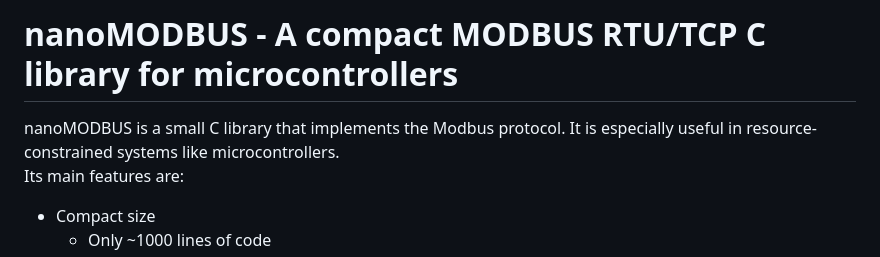
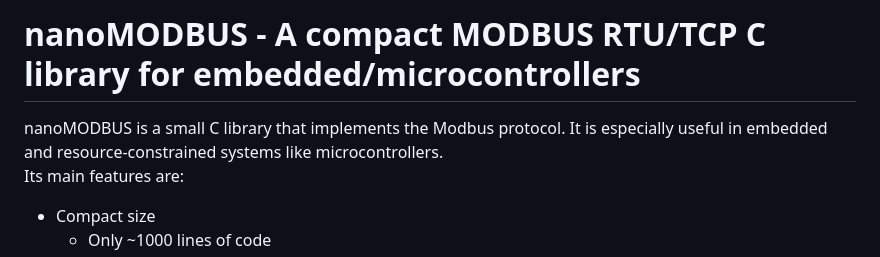
Before and after one commit to debevv/nanoMODBUS, a Markdown page: README.md, the part around the change. Rendered like a GitHub page.

```diff
--- a/README.md
+++ b/README.md
@@ -1,6 +1,6 @@
-# nanoMODBUS - A compact MODBUS RTU/TCP C library for microcontrollers
+# nanoMODBUS - A compact MODBUS RTU/TCP C library for embedded/microcontrollers
 
-nanoMODBUS is a small C library that implements the Modbus protocol. It is especially useful in resource-constrained
+nanoMODBUS is a small C library that implements the Modbus protocol. It is especially useful in embedded and resource-constrained
 systems like microcontrollers.
 Its main features are:
 
```
